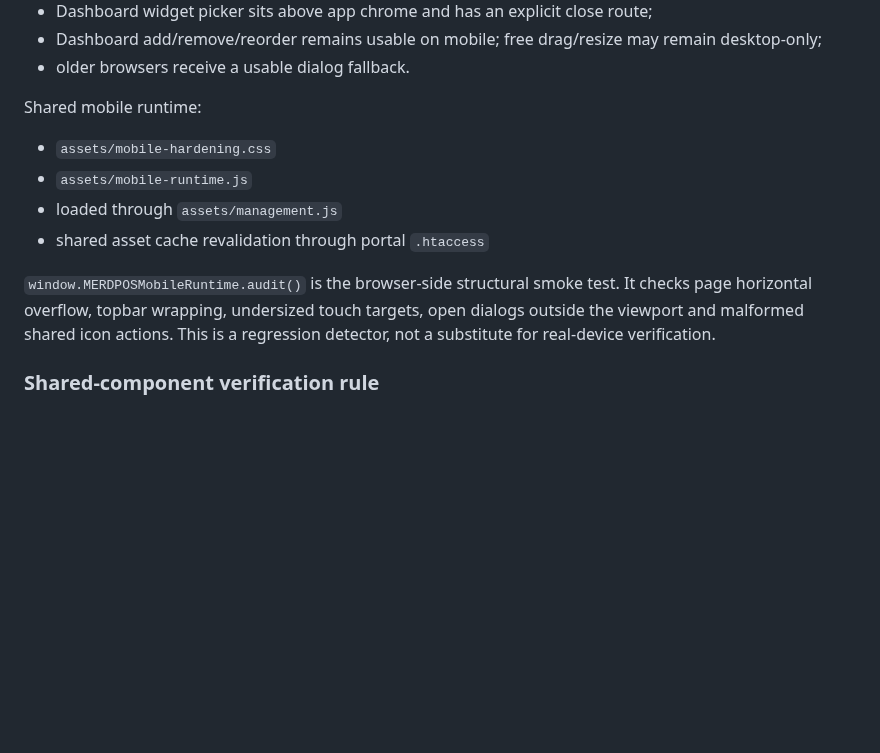
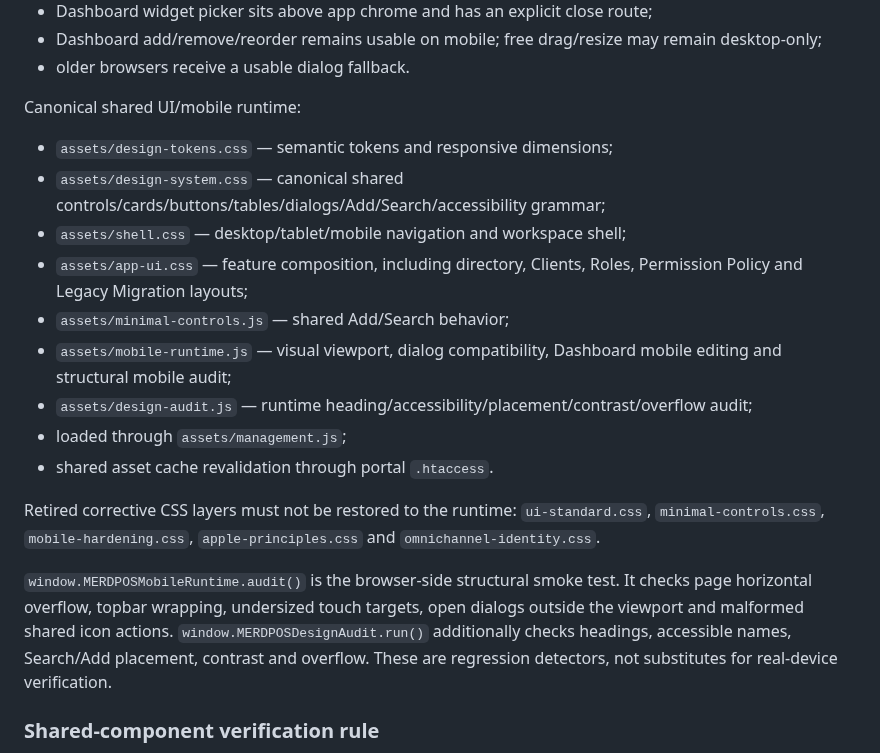
Before and after one commit to leopardinstinct-web/MerdPOSDev, a Markdown page: docs/pos_latest/PROJECT_CONTEXT.md, the part around one of its changes. Drawn GitHub-style; blank space fills up the shorter version.

Commit message:
Align beta project context with canonical UI runtime

```diff
--- a/docs/pos_latest/PROJECT_CONTEXT.md
+++ b/docs/pos_latest/PROJECT_CONTEXT.md
@@ -118,14 +118,21 @@ Binding rules include:
 - Dashboard add/remove/reorder remains usable on mobile; free drag/resize may remain desktop-only;
 - older browsers receive a usable dialog fallback.
 
-Shared mobile runtime:
+Canonical shared UI/mobile runtime:
 
-- `assets/mobile-hardening.css`
-- `assets/mobile-runtime.js`
-- loaded through `assets/management.js`
-- shared asset cache revalidation through portal `.htaccess`
+- `assets/design-tokens.css` — semantic tokens and responsive dimensions;
+- `assets/design-system.css` — canonical shared controls/cards/buttons/tables/dialogs/Add/Search/accessibility grammar;
+- `assets/shell.css` — desktop/tablet/mobile navigation and workspace shell;
+- `assets/app-ui.css` — feature composition, including directory, Clients, Roles, Permission Policy and Legacy Migration layouts;
+- `assets/minimal-controls.js` — shared Add/Search behavior;
+- `assets/mobile-runtime.js` — visual viewport, dialog compatibility, Dashboard mobile editing and structural mobile audit;
+- `assets/design-audit.js` — runtime heading/accessibility/placement/contrast/overflow audit;
+- loaded through `assets/management.js`;
+- shared asset cache revalidation through portal `.htaccess`.
 
-`window.MERDPOSMobileRuntime.audit()` is the browser-side structural smoke test. It checks page horizontal overflow, topbar wrapping, undersized touch targets, open dialogs outside the viewport and malformed shared icon actions. This is a regression detector, not a substitute for real-device verification.
+Retired corrective CSS layers must not be restored to the runtime: `ui-standard.css`, `minimal-controls.css`, `mobile-hardening.css`, `apple-principles.css` and `omnichannel-identity.css`.
+
+`window.MERDPOSMobileRuntime.audit()` is the browser-side structural smoke test. It checks page horizontal overflow, topbar wrapping, undersized touch targets, open dialogs outside the viewport and malformed shared icon actions. `window.MERDPOSDesignAudit.run()` additionally checks headings, accessible names, Search/Add placement, contrast and overflow. These are regression detectors, not substitutes for real-device verification.
 
 ### Shared-component verification rule
 
```
Also changed, not shown: other parts of docs/pos_latest/PROJECT_CONTEXT.md (+1 -1 lines).
